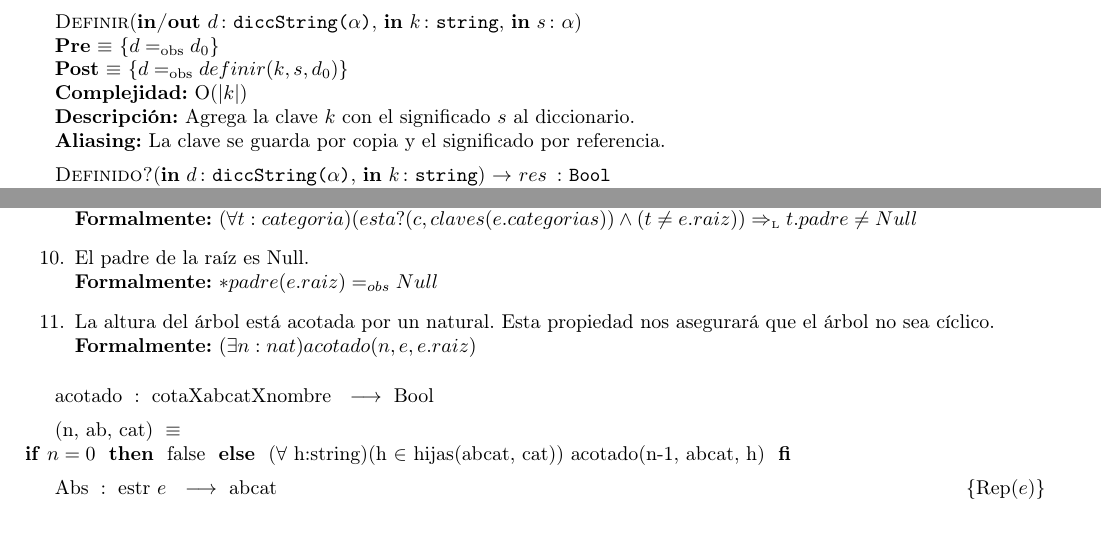
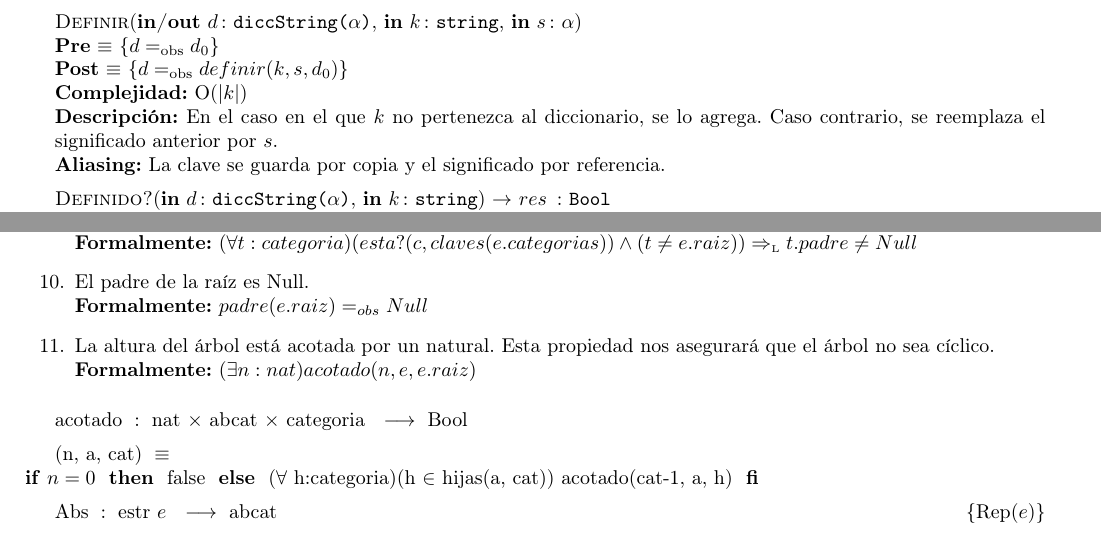
Before and after one commit to sizcovich/TPs-AlgoritmosII, a LaTeX document (tp2/main.tex): two parts of pages 3 and 9 of 18, joined at a grey line, cut so that both start at the same text. Compiled offline with pdfLaTeX.

Commit message:
Arreglo en una descripcion y en rep

```diff
--- a/tp2/main.tex
+++ b/tp2/main.tex
@@ -186,7 +186,7 @@
 	  [$d \igobs d_0$]
 	  {$d \igobs definir(k, s, d_0)$}
 	  [O(|$k$|)]
-	  [Agrega la clave $k$ con el significado $s$ al diccionario.]
+	  [En el caso en el que $k$ no pertenezca al diccionario, se lo agrega. Caso contrario, se reemplaza el significado anterior por $s$.]
 	  [La clave se guarda por copia y el significado por referencia.]
 
 	\InterfazFuncion{Definido?}{\In{d}{diccString($\alpha$)}, \In{k}{string}}{Bool}
@@ -518,15 +518,15 @@ ACLARACI\'ON: Llamaremos a la operaci\'on ``esta?'' (definida en el TAD secuenci
   		{\bf Formalmente:} $(\forall t:categoria)(esta?(c,claves(e.categorias)) \land (t\not=e.raiz)) \impluego t.padre\not=Null$
 
   \item El padre de la raíz es Null.\\
-  {\bf Formalmente:} $*padre(e.raiz) =_{obs} Null$
+  {\bf Formalmente:} $padre(e.raiz) =_{obs} Null$
 
   \item La altura del \'arbol est\'a acotada por un natural. Esta propiedad nos asegurar\'a que el \'arbol no sea c\'iclico.\\
   {\bf Formalmente:} $(\exists n:nat)acotado(n,e,e.raiz)$
 
 \end{enumerate}
 
-\tadOperacion{acotado}{cota X abcat X nombre}{Bool}{}
-  \tadAxioma{(n, ab, cat)}{\IF $n = 0$ THEN false ELSE ($\forall$ h:string)(h $\in$ hijas(abcat, cat)) acotado(n-1, abcat, h) FI}
+\tadOperacion{acotado}{nat, abcat, categoria}{Bool}{}
+  \tadAxioma{(n, a, cat)}{\IF $n = 0$ THEN false ELSE ($\forall$ h:categoria)(h $\in$ hijas(a, cat)) acotado(cat-1, a, h) FI}
 
 
   \AbsFc[estr]{abcat}{a:abcat $|$ e.raiz = raiz(a) $\land$ ($\forall$ c:categoria)esta?(c,claves(e.categorias)) $\impluego$ id(e,c) = id(a,c) $\land$ ($\forall$ c:categoria)esta?(c,claves(e.categorias)) $\impluego$ *padre(e,c) = padre(a,c) $\yluego$ categorias(a) = claves(e.categorias)}
```
